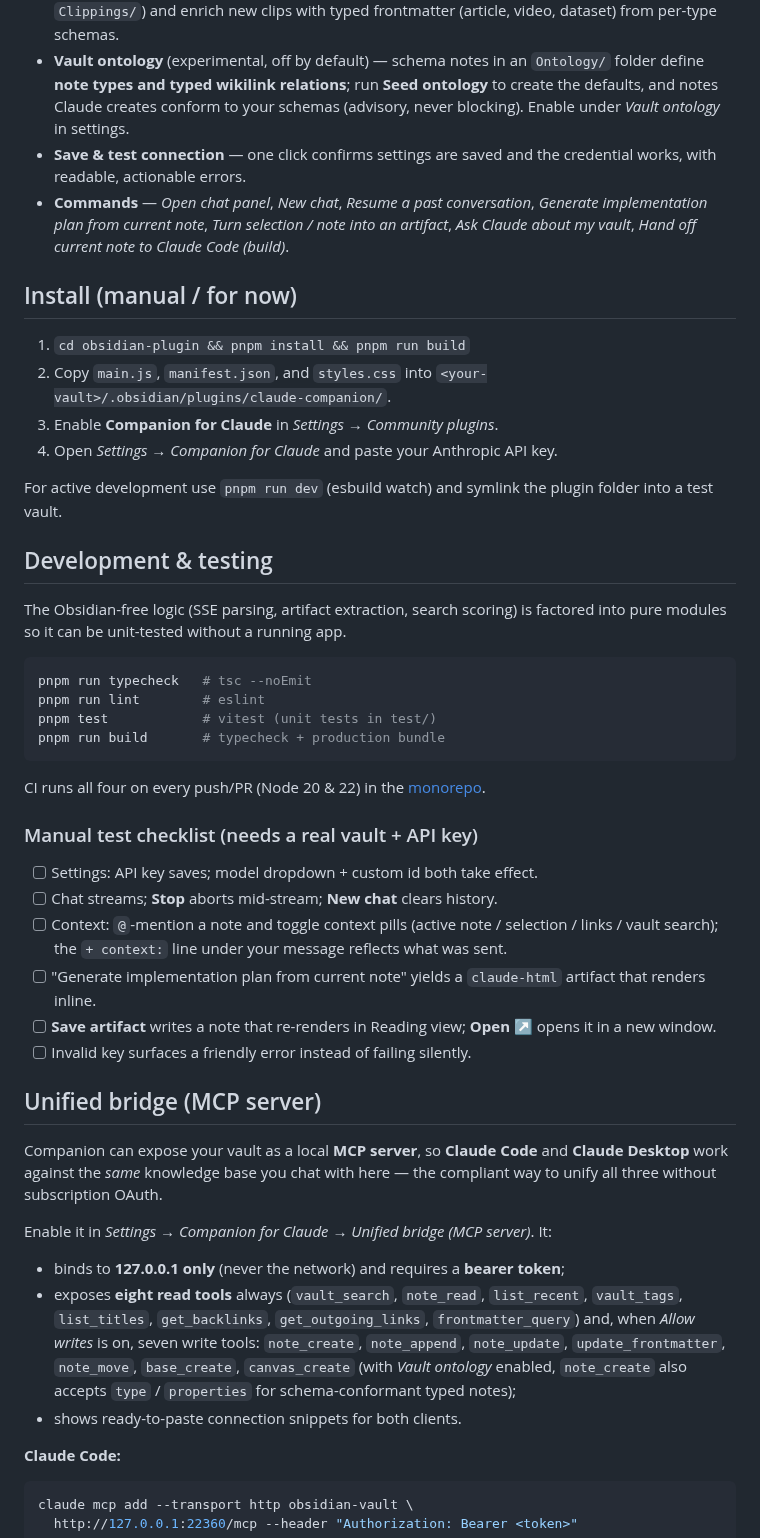
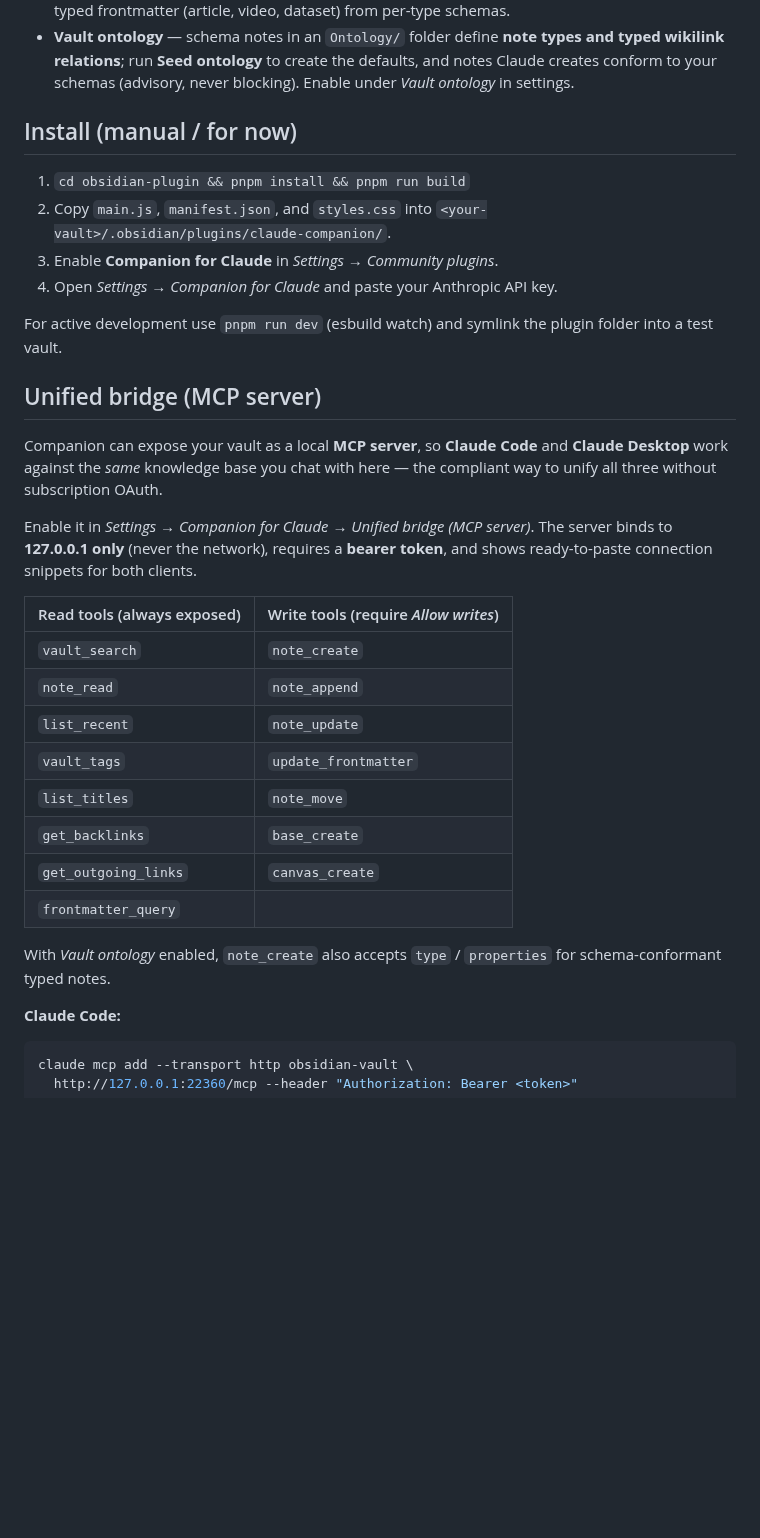
Before and after one commit to cavi-ai/claude-obsidian, a Markdown page: obsidian-plugin/README.md, the part around one of its changes. GitHub-like rendering; blank space fills up the shorter version.

````diff
--- a/obsidian-plugin/README.md
+++ b/obsidian-plugin/README.md
@@ -108,16 +140,10 @@ attribution.
   inbox (default `Clippings/`) and enrich new clips with typed frontmatter
   (article, video, dataset) from per-type schemas.
-- **Vault ontology** (experimental, off by default) — schema notes in an
+- **Vault ontology** — schema notes in an
   `Ontology/` folder define **note types and typed wikilink relations**; run
   **Seed ontology** to create the defaults, and notes Claude creates conform to
   your schemas (advisory, never blocking). Enable under *Vault ontology* in
   settings.
-- **Save & test connection** — one click confirms settings are saved and the
-  credential works, with readable, actionable errors.
-- **Commands** — *Open chat panel*, *New chat*, *Resume a past conversation*,
-  *Generate implementation plan from current note*, *Turn selection / note into
-  an artifact*, *Ask Claude about my vault*, *Hand off current note to Claude
-  Code (build)*.
 
 ## Install (manual / for now)
 
@@ -130,50 +156,29 @@ attribution.
 For active development use `pnpm run dev` (esbuild watch) and symlink the plugin
 folder into a test vault.
 
-## Development & testing
-
-The Obsidian-free logic (SSE parsing, artifact extraction, search scoring) is
-factored into pure modules so it can be unit-tested without a running app.
-
-```bash
-pnpm run typecheck   # tsc --noEmit
-pnpm run lint        # eslint
-pnpm test            # vitest (unit tests in test/)
-pnpm run build       # typecheck + production bundle
-```
-
-CI runs all four on every push/PR (Node 20 & 22) in the
-[monorepo](https://github.com/cavi-ai/claude-obsidian).
-
-### Manual test checklist (needs a real vault + API key)
-
-- [ ] Settings: API key saves; model dropdown + custom id both take effect.
-- [ ] Chat streams; **Stop** aborts mid-stream; **New chat** clears history.
-- [ ] Context: `@`-mention a note and toggle context pills (active note /
-      selection / links / vault search); the `+ context:` line under your message
-      reflects what was sent.
-- [ ] "Generate implementation plan from current note" yields a `claude-html`
-      artifact that renders inline.
-- [ ] **Save artifact** writes a note that re-renders in Reading view; **Open ↗**
-      opens it in a new window.
-- [ ] Invalid key surfaces a friendly error instead of failing silently.
-
 ## Unified bridge (MCP server)
 
 Companion can expose your vault as a local **MCP server**, so **Claude Code** and
 **Claude Desktop** work against the *same* knowledge base you chat with here —
 the compliant way to unify all three without subscription OAuth.
 
-Enable it in *Settings → Companion for Claude → Unified bridge (MCP server)*. It:
+Enable it in *Settings → Companion for Claude → Unified bridge (MCP server)*.
+The server binds to **127.0.0.1 only** (never the network), requires a
+**bearer token**, and shows ready-to-paste connection snippets for both clients.
 
-- binds to **127.0.0.1 only** (never the network) and requires a **bearer token**;
-- exposes **eight read tools** always (`vault_search`, `note_read`, `list_recent`,
-  `vault_tags`, `list_titles`, `get_backlinks`, `get_outgoing_links`,
-  `frontmatter_query`) and, when *Allow writes* is on, seven write tools:
-  `note_create`, `note_append`, `note_update`, `update_frontmatter`, `note_move`,
-  `base_create`, `canvas_create` (with *Vault ontology* enabled, `note_create`
-  also accepts `type` / `properties` for schema-conformant typed notes);
-- shows ready-to-paste connection snippets for both clients.
+| Read tools (always exposed) | Write tools (require *Allow writes*) |
+|---|---|
+| `vault_search` | `note_create` |
+| `note_read` | `note_append` |
+| `list_recent` | `note_update` |
+| `vault_tags` | `update_frontmatter` |
+| `list_titles` | `note_move` |
+| `get_backlinks` | `base_create` |
+| `get_outgoing_links` | `canvas_create` |
+| `frontmatter_query` | |
+
+With *Vault ontology* enabled, `note_create` also accepts `type` / `properties`
+for schema-conformant typed notes.
 
 **Claude Code:**
 
````
Also changed, not shown: other parts of obsidian-plugin/README.md (+118 -58 lines), README.md (+27 -38 lines), obsidian-plugin/assets/artifact-inline.png (added), obsidian-plugin/assets/chat-panel.png (added), obsidian-plugin/assets/manifest-roadmap.png (added), obsidian-plugin/assets/working-map.png (added).
